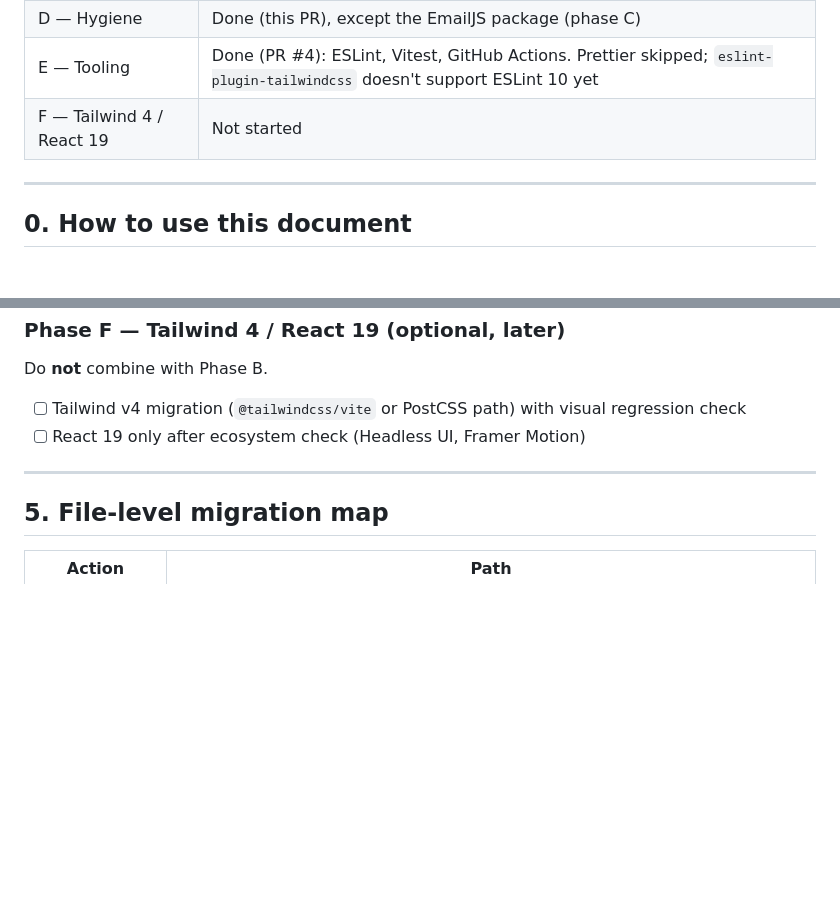
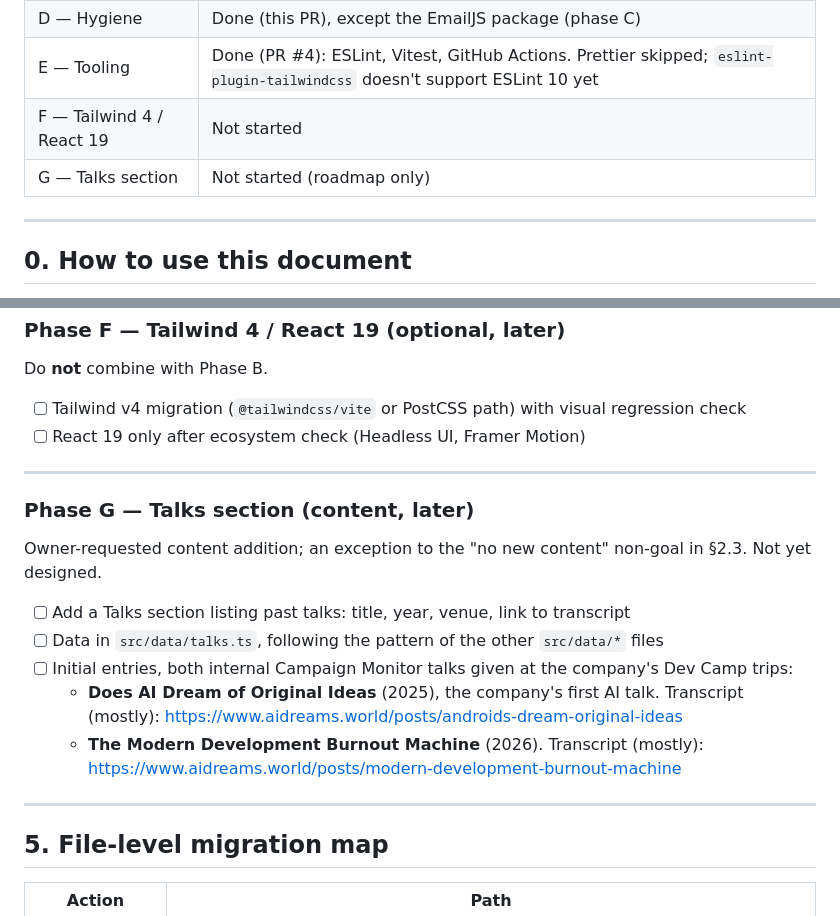
Before and after one commit to starbornone/sha-codes, a Markdown page: docs/modernization-plan.md, 2 parts joined by grey strips. Rendered like a GitHub page; blank space fills up the shorter version.

Commit message:
Add Talks section to the roadmap
Co-Authored-By: Claude Opus 5.5 (1M context) <noreply@anthropic.com>
Claude-Session: https://claude.ai/code/session_011XH4rJSaoxKfqVCRKR4DqN

```diff
--- a/docs/modernization-plan.md
+++ b/docs/modernization-plan.md
@@ -17,6 +17,7 @@
 | D — Hygiene | Done (this PR), except the EmailJS package (phase C) |
 | E — Tooling | Done (PR #4): ESLint, Vitest, GitHub Actions. Prettier skipped; `eslint-plugin-tailwindcss` doesn't support ESLint 10 yet |
 | F — Tailwind 4 / React 19 | Not started |
+| G — Talks section | Not started (roadmap only) |
 
 ---
 
@@ -261,6 +262,18 @@ Do **not** combine with Phase B.
 
 ---
 
+### Phase G — Talks section (content, later)
+
+Owner-requested content addition; an exception to the "no new content" non-goal in §2.3. Not yet designed.
+
+- [ ] Add a Talks section listing past talks: title, year, venue, link to transcript
+- [ ] Data in `src/data/talks.ts`, following the pattern of the other `src/data/*` files
+- [ ] Initial entries, both internal Campaign Monitor talks given at the company's Dev Camp trips:
+  - **Does AI Dream of Original Ideas** (2025), the company's first AI talk. Transcript (mostly): https://www.aidreams.world/posts/androids-dream-original-ideas
+  - **The Modern Development Burnout Machine** (2026). Transcript (mostly): https://www.aidreams.world/posts/modern-development-burnout-machine
+
+---
+
 ## 5. File-level migration map
 
 | Action | Path |
```
